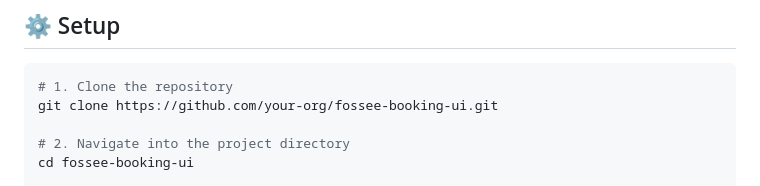
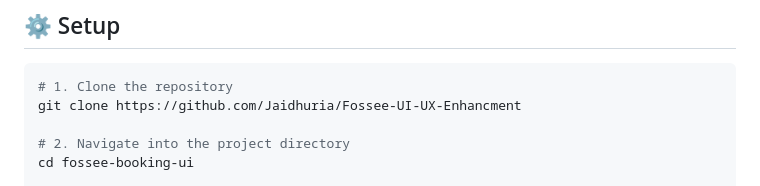
Before and after one commit to Jaidhuria/Fossee-UI-UX-Enhancment, a Markdown page: README.md, the part around the change. Rendered like a GitHub page.

Commit message:
Update repository URL in README setup instructions

````diff
--- a/README.md
+++ b/README.md
@@ -73,7 +73,7 @@ The interface adapts across all screen sizes using modern CSS:
 
 ```bash
 # 1. Clone the repository
-git clone https://github.com/your-org/fossee-booking-ui.git
+git clone https://github.com/Jaidhuria/Fossee-UI-UX-Enhancment
 
 # 2. Navigate into the project directory
 cd fossee-booking-ui
````
